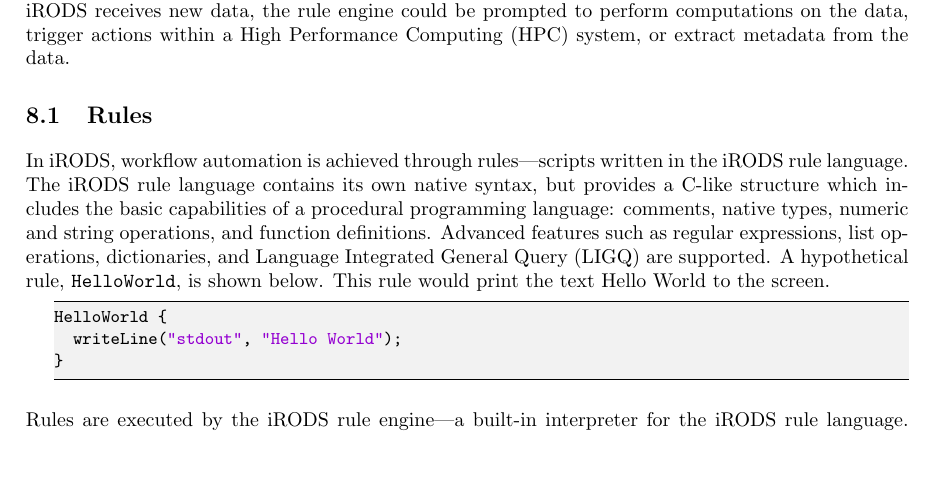
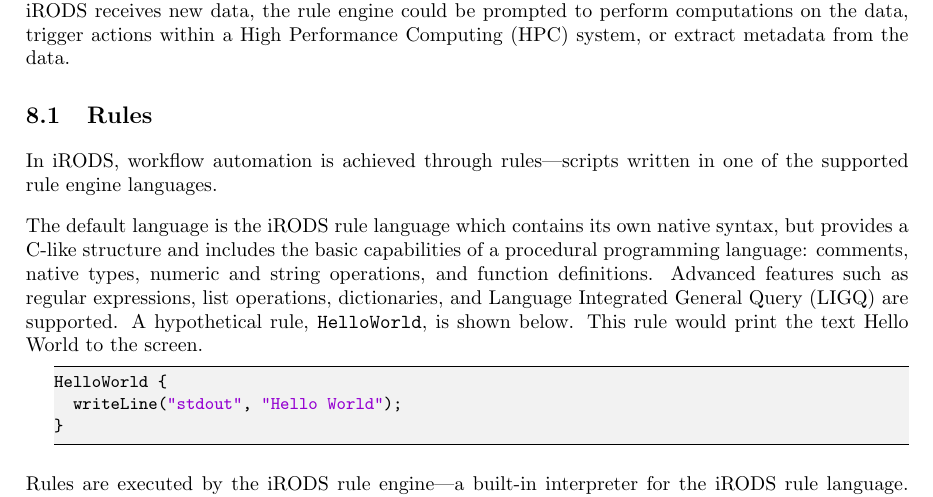
Before and after one commit to irods/irods_training, a LaTeX thesis (beginner/irods_beginner_training_2022.tex): part of page 42 of 49, cut so that both start at the same text, the shorter picture padded with empty space. Compiled offline with pdfLaTeX.

Commit message:
Updated some text for rule engine behavior

```diff
--- a/beginner/irods_beginner_training_2022.tex
+++ b/beginner/irods_beginner_training_2022.tex
@@ -1464,7 +1464,9 @@ Without a tool like iRODS, processing large data sets must be done manually and
 
 \section{Rules}
 
-In iRODS, workflow automation is achieved through rules---scripts written in the iRODS rule language. The iRODS rule language contains its own native syntax, but provides a C-like structure which includes the basic capabilities of a procedural programming language: comments, native types, numeric and string operations, and function definitions. Advanced features such as regular expressions, list operations, dictionaries, and Language Integrated General Query (LIGQ) are supported. A hypothetical rule, \texttt{HelloWorld}, is shown below. This rule would print the text Hello World to the screen.
+In iRODS, workflow automation is achieved through rules---scripts written in one of the supported rule engine languages.
+
+The default language is the iRODS rule language which contains its own native syntax, but provides a C-like structure and includes the basic capabilities of a procedural programming language: comments, native types, numeric and string operations, and function definitions. Advanced features such as regular expressions, list operations, dictionaries, and Language Integrated General Query (LIGQ) are supported. A hypothetical rule, \texttt{HelloWorld}, is shown below. This rule would print the text Hello World to the screen.
 
 \begin{lstlisting}[language=python]
 HelloWorld {
```
Also changed, not shown: beginner/irods_beginner_training_2022.tex (2 more changed lines).
